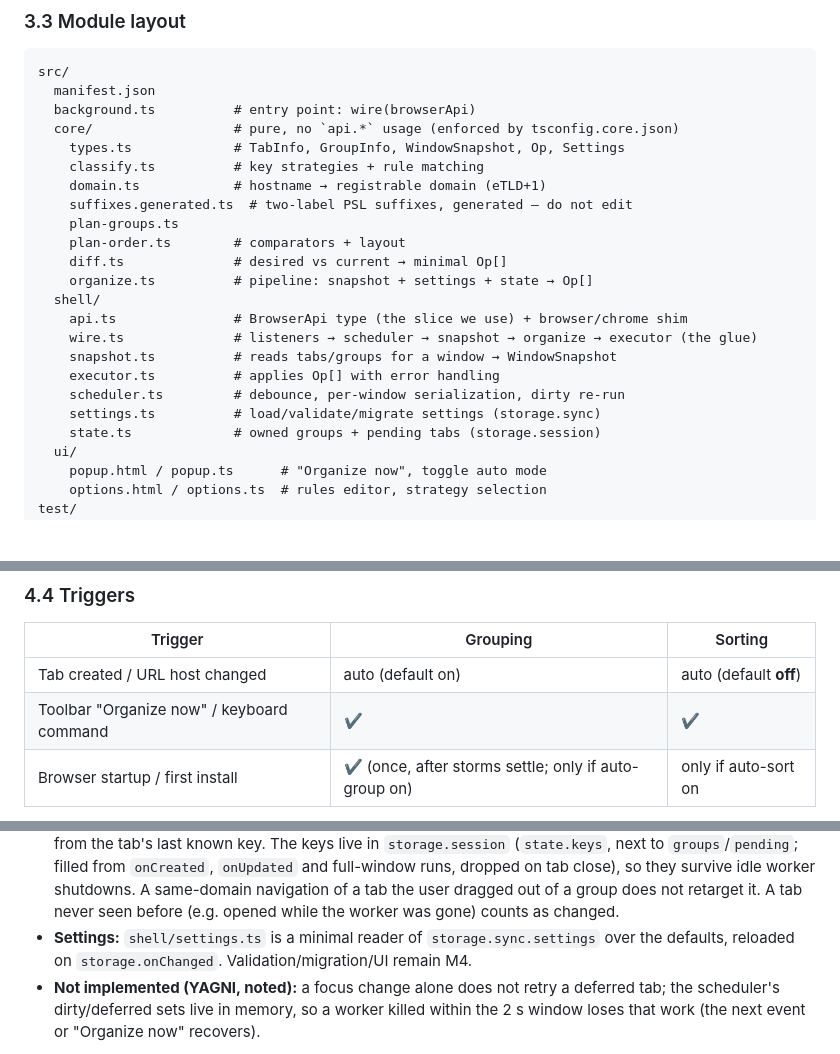
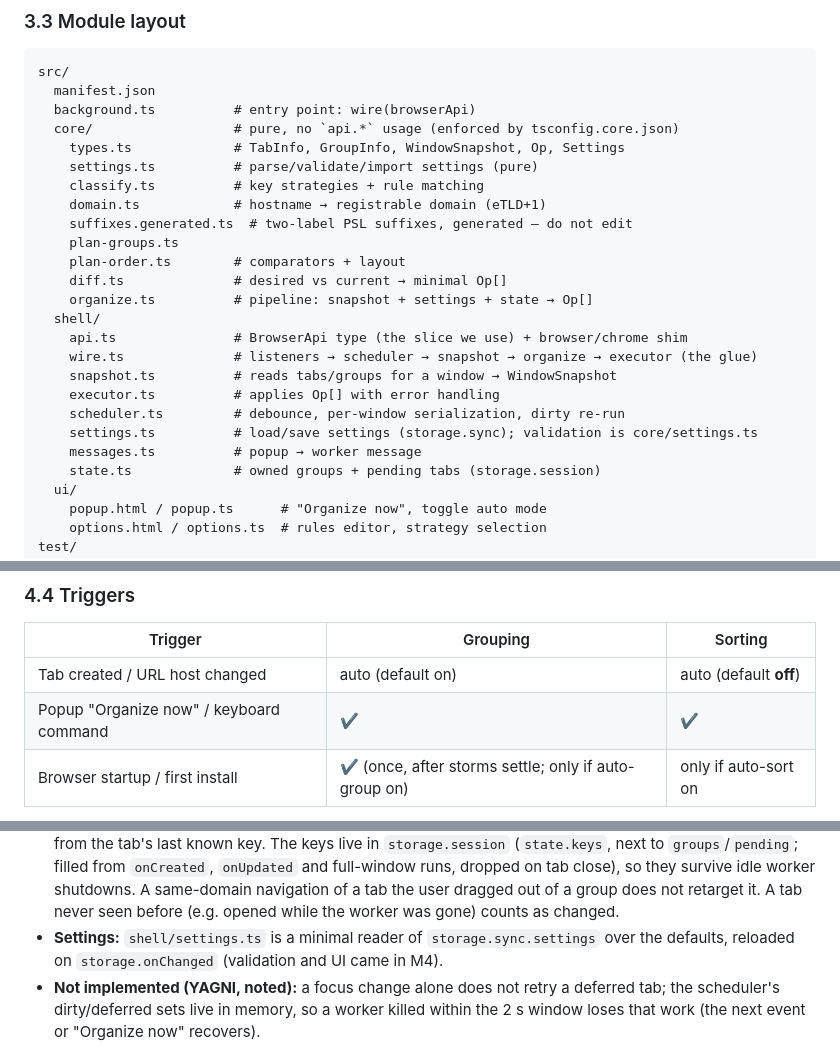
Before and after one commit to tilopes/auto-group-sort-tabs-extension, a Markdown page: PLAN.md, 3 parts joined by grey strips. GitHub-like rendering; blank space fills up the shorter version.

```diff
--- a/PLAN.md
+++ b/PLAN.md
@@ -117,6 +117,7 @@ src/
   background.ts          # entry point: wire(browserApi)
   core/                  # pure, no `api.*` usage (enforced by tsconfig.core.json)
     types.ts             # TabInfo, GroupInfo, WindowSnapshot, Op, Settings
+    settings.ts          # parse/validate/import settings (pure)
     classify.ts          # key strategies + rule matching
     domain.ts            # hostname → registrable domain (eTLD+1)
     suffixes.generated.ts  # two-label PSL suffixes, generated — do not edit
@@ -130,7 +131,8 @@ src/
     snapshot.ts          # reads tabs/groups for a window → WindowSnapshot
     executor.ts          # applies Op[] with error handling
     scheduler.ts         # debounce, per-window serialization, dirty re-run
-    settings.ts          # load/validate/migrate settings (storage.sync)
+    settings.ts          # load/save settings (storage.sync); validation is core/settings.ts
+    messages.ts          # popup → worker message
     state.ts             # owned groups + pending tabs (storage.session)
   ui/
     popup.html / popup.ts      # "Organize now", toggle auto mode
@@ -264,7 +266,7 @@ the browser enforces anyway).
 | Trigger | Grouping | Sorting |
 |---|---|---|
 | Tab created / URL host changed | auto (default on) | auto (default **off**) |
-| Toolbar "Organize now" / keyboard command | ✔ | ✔ |
+| Popup "Organize now" / keyboard command | ✔ | ✔ |
 | Browser startup / first install | ✔ (once, after storms settle; only if auto-group on) | only if auto-sort on |
 
 Auto-sort is off by default because tabs jumping around while browsing is disruptive.
@@ -432,7 +470,7 @@ any M1 spec.
   same-domain navigation of a tab the user dragged out of a group does not retarget it.
   A tab never seen before (e.g. opened while the worker was gone) counts as changed.
 - **Settings:** `shell/settings.ts` is a minimal reader of `storage.sync.settings` over the
-  defaults, reloaded on `storage.onChanged`. Validation/migration/UI remain M4.
+  defaults, reloaded on `storage.onChanged` (validation and UI came in M4).
 - **Not implemented (YAGNI, noted):** a focus change alone does not retry a deferred tab; the
   scheduler's dirty/deferred sets live in memory, so a worker killed within the 2 s window
   loses that work (the next event or "Organize now" recovers).
```
Also changed, not shown: other parts of PLAN.md (+43 -7 lines).
